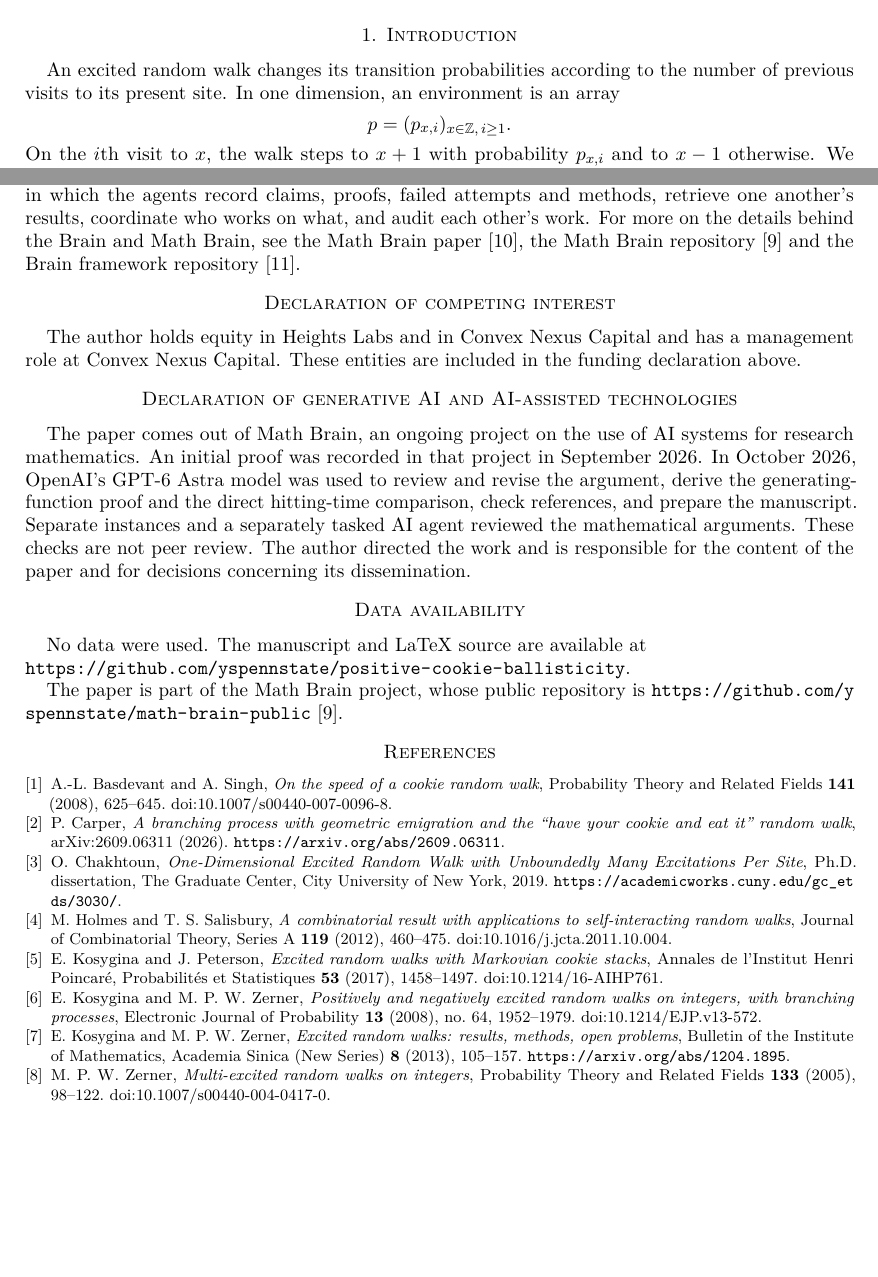
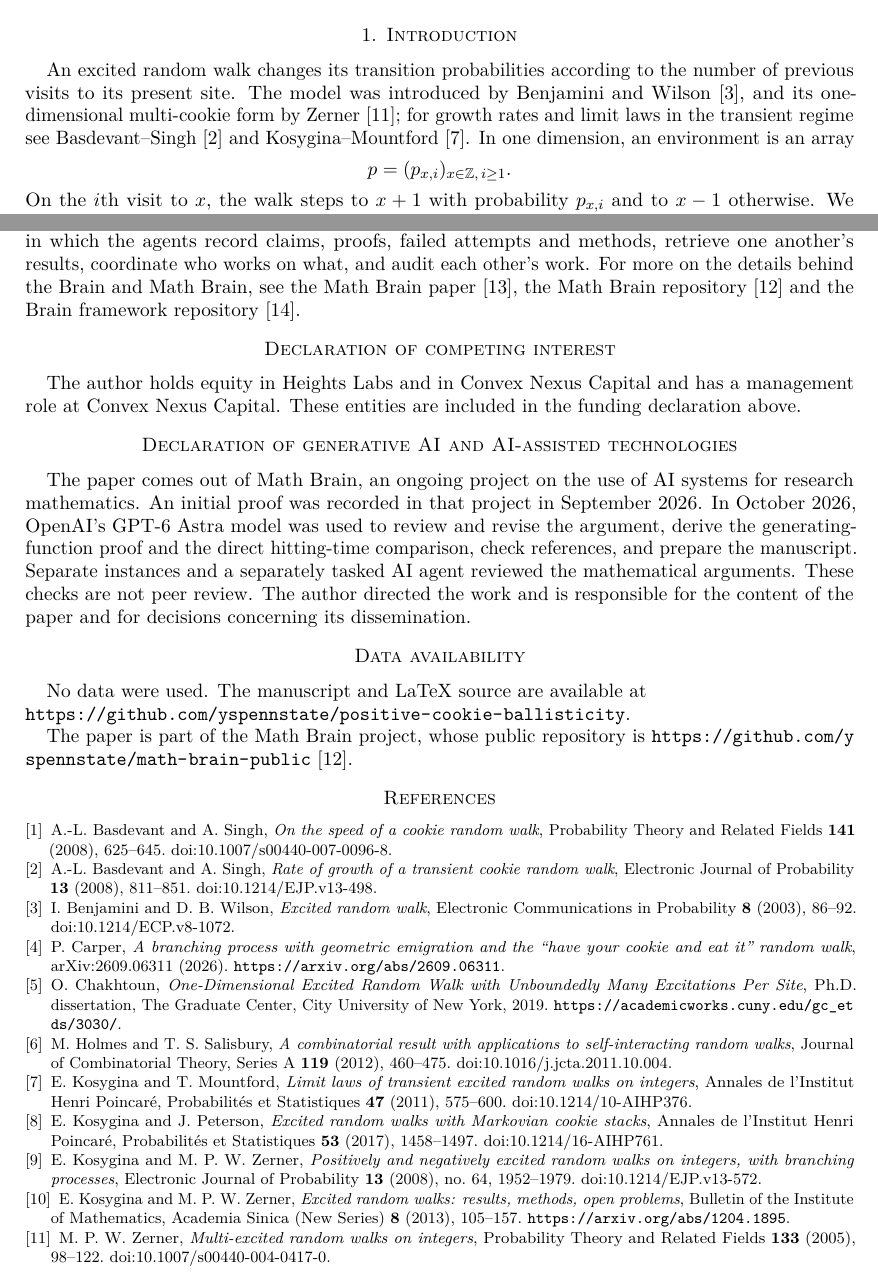
Before and after one commit to yspennstate/positive-cookie-ballisticity, a LaTeX paper (main.tex): two parts of pages 1 and 9 of 10, joined at a grey line, cut so that both start at the same text, the shorter picture padded with empty space. Compiled offline with pdfLaTeX.

Commit message:
add references
Co-Authored-By: Claude Opus 5.5 <noreply@anthropic.com>

```diff
--- a/main.tex
+++ b/main.tex
@@ -37,7 +37,7 @@ We consider a nearest-neighbour excited random walk on the integers in an iid co
 
 \section{Introduction}\label{sec:intro}
 
-An excited random walk changes its transition probabilities according to the number of previous visits to its present site. In one dimension, an environment is an array
+An excited random walk changes its transition probabilities according to the number of previous visits to its present site. The model was introduced by Benjamini and Wilson~\cite{BW03}, and its one-dimensional multi-cookie form by Zerner~\cite{Zerner05}; for growth rates and limit laws in the transient regime see Basdevant--Singh~\cite{BS08b} and Kosygina--Mountford~\cite{KM11}. In one dimension, an environment is an array
 \[
  p=(p_{x,i})_{x\in\Z,\,i\ge1}.
 \]
@@ -492,6 +492,16 @@ A.-L. Basdevant and A. Singh,
 Probability Theory and Related Fields \textbf{141} (2008), 625--645.
 \href{https://doi.org/10.1007/s00440-007-0096-8}{doi:10.1007/s00440-007-0096-8}.
 
+\bibitem{BS08b}
+A.-L. Basdevant and A. Singh,
+\emph{Rate of growth of a transient cookie random walk},
+Electronic Journal of Probability \textbf{13} (2008), 811--851.
+\href{https://doi.org/10.1214/EJP.v13-498}{doi:10.1214/EJP.v13-498}.
+\bibitem{BW03}
+I. Benjamini and D. B. Wilson,
+\emph{Excited random walk},
+Electronic Communications in Probability \textbf{8} (2003), 86--92.
+\href{https://doi.org/10.1214/ECP.v8-1072}{doi:10.1214/ECP.v8-1072}.
 \bibitem{Carper26}
 P. Carper,
 \emph{A branching process with geometric emigration and the ``have your cookie and eat it'' random walk},
@@ -510,6 +520,11 @@ M. Holmes and T. S. Salisbury,
 Journal of Combinatorial Theory, Series A \textbf{119} (2012), 460--475.
 \href{https://doi.org/10.1016/j.jcta.2011.10.004}{doi:10.1016/j.jcta.2011.10.004}.
 
+\bibitem{KM11}
+E. Kosygina and T. Mountford,
+\emph{Limit laws of transient excited random walks on integers},
+Annales de l'Institut Henri Poincar\'e, Probabilit\'es et Statistiques \textbf{47} (2011), 575--600.
+\href{https://doi.org/10.1214/10-AIHP376}{doi:10.1214/10-AIHP376}.
 \bibitem{KP17}
 E. Kosygina and J. Peterson,
 \emph{Excited random walks with Markovian cookie stacks},
```
Also changed, not shown: paper.pdf.
